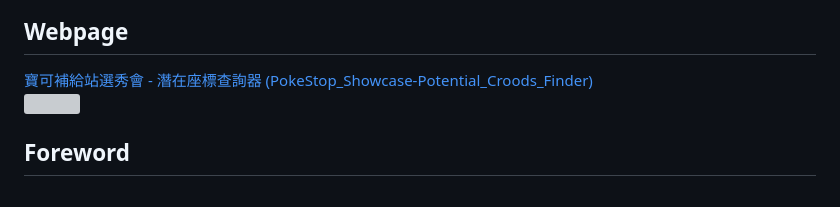
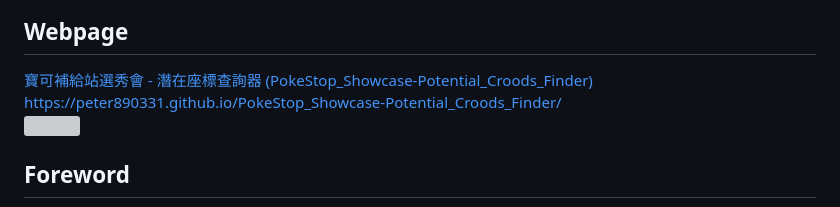
Before and after one commit to peter890331/PokeStop_Showcase-Potential_Coords_Finder-Chinese_Version, a Markdown page: README.md, the part around the change. Rendered like a GitHub page; grey boxes are pictures that could not be loaded.

```diff
--- a/README.md
+++ b/README.md
@@ -13,6 +13,7 @@ PokeStop_Showcase-Potential_Croods_Finder, made by Peter Yu.
 
 ## Webpage
   [寶可補給站選秀會 - 潛在座標查詢器 (PokeStop_Showcase-Potential_Croods_Finder)][1]
+  https://peter890331.github.io/PokeStop_Showcase-Potential_Croods_Finder/
   <img src= "https://github.com/peter890331/PokeStop_Showcase-Potential_Croods_Finder/blob/gh-pages/webpage1.png" width="500px">
 
   [1]: https://peter890331.github.io/PokeStop_Showcase-Potential_Croods_Finder/
```
